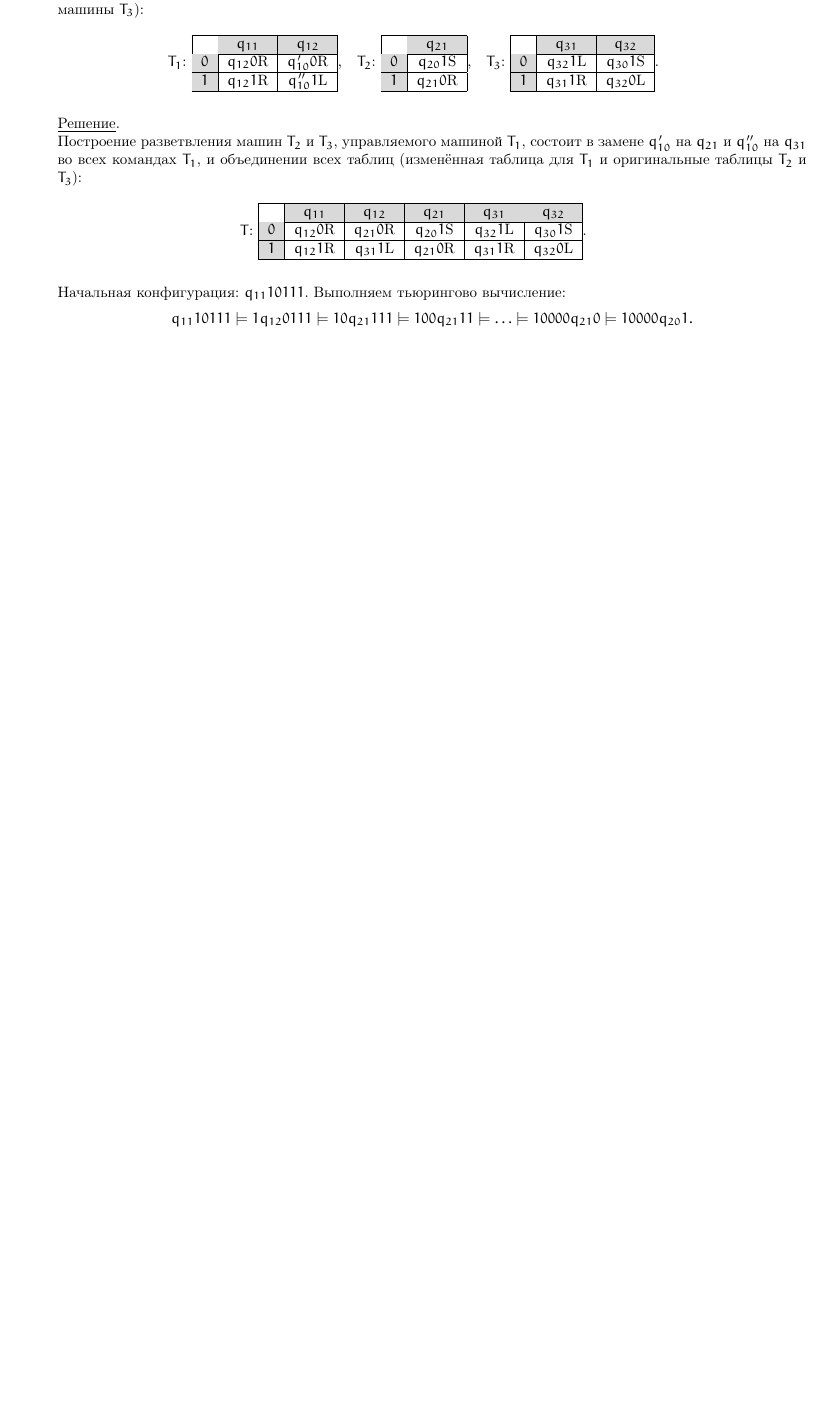
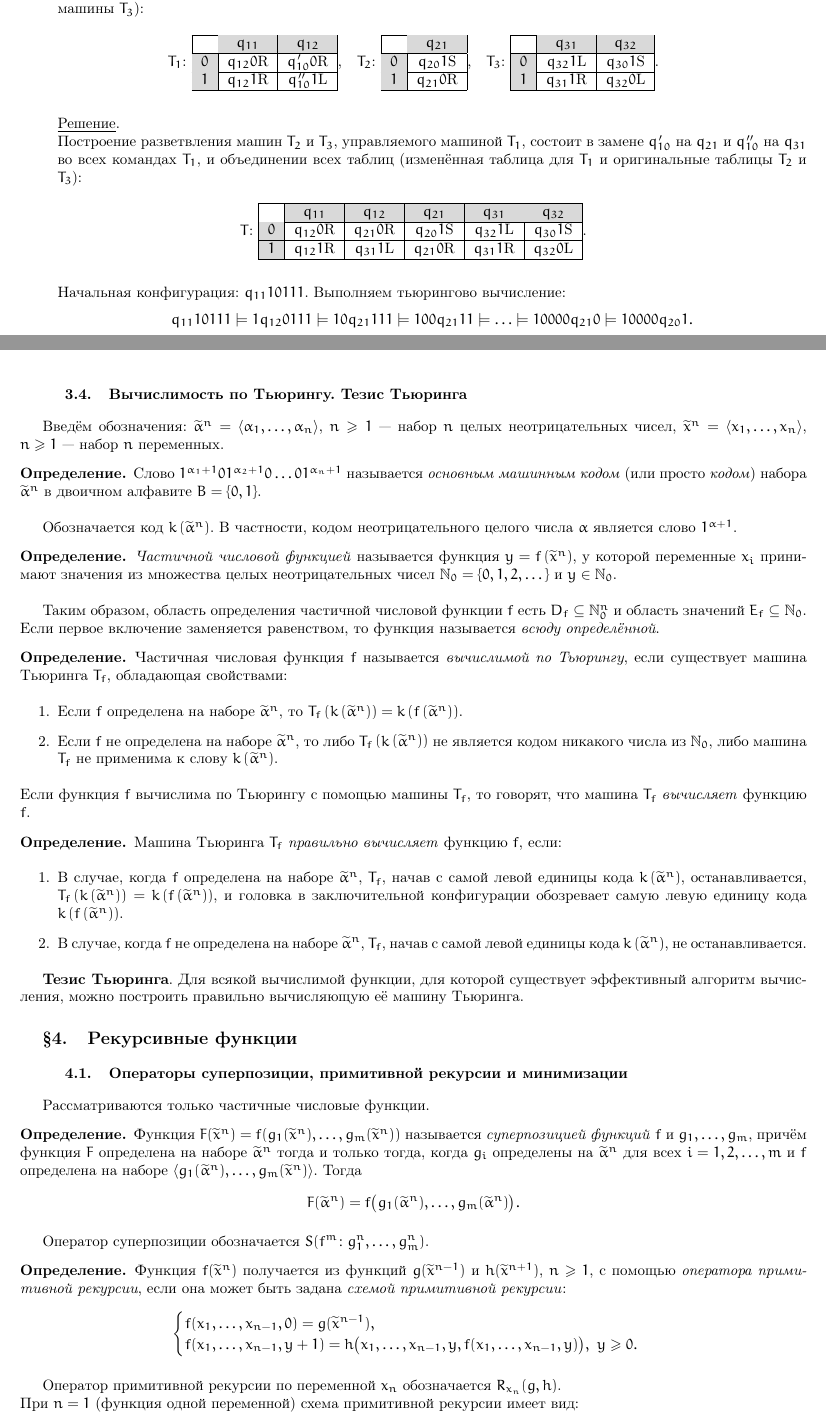
Before and after one commit to tolber01/math-logic-lecture-notes-2022, a LaTeX document (main.tex, which reads parts/3/paragraphs/3.tex, parts/3/paragraphs/4.tex): part of page 42 of 43 before the commit and two parts of pages 42 and 43 of 45 after it, the two joined at a grey line, cut so that both start at the same text, the shorter picture padded with empty space. Compiled offline with pdfLaTeX.

Commit message:
Lecture 09.12.2022

```diff
--- a/parts/3/paragraphs/3.tex
+++ b/parts/3/paragraphs/3.tex
@@ -215,4 +215,34 @@
     Таким образом, $T(P) = 10^41$.
 \end{enumerate}
 
-% \subsubsection{Вычислимость по Тьюрингу. Тезис Тьюринга}
+\subsubsection{Вычислимость по Тьюрингу. Тезис Тьюринга}
+Введём обозначения: $\widetilde\alpha^n = \langle\alpha_1, \dots, \alpha_n\rangle$, $n \geqslant 1$~---~набор $n$ целых неотрицательных чисел, $\widetilde x^n = \langle x_1, \dots, x_n\rangle$, $n \geqslant 1$~---~набор $n$ переменных.
+\begin{definition*}
+    Слово $1^{\alpha_1 + 1}01^{\alpha_2 + 1}0\dots01^{\alpha_n + 1}$ называется \textit{основным машинным кодом} (или просто \textit{кодом}) набора $\widetilde\alpha^n$ в двоичном алфавите $B = \{0, 1\}$.
+\end{definition*}
+Обозначается код $k\left(\widetilde\alpha^n\right)$. В частности, кодом неотрицательного целого числа $\alpha$ является слово $1^{\alpha + 1}$.
+
+\begin{definition*}
+    \textit{Частичной числовой функцией} называется функция $y = f\left(\widetilde x^n\right)$, у которой переменные $x_i$ принимают значения из множества целых неотрицательных чисел $\mathbb{N}_0 = \{0, 1, 2, \dots\}$ и $y \in \mathbb{N}_0$.
+\end{definition*}
+
+Таким образом, область определения частичной числовой функции $f$ есть $D_f \subseteq \mathbb{N}_0^n$ и область значений $E_f \subseteq \mathbb{N}_0$. Если первое включение заменяется равенством, то функция называется \textit{всюду определённой}.
+
+\begin{definition*}
+    Частичная числовая функция $f$ называется \textit{вычислимой по Тьюрингу}, если существует машина Тьюринга $T_f$, обладающая свойствами:
+    \begin{enumerate}
+        \item Если $f$ определена на наборе $\widetilde\alpha^n$, то $T_f\left(k\left(\widetilde\alpha^n\right)\right) = k\left(f\left(\widetilde\alpha^n\right)\right)$.
+        \item Если $f$ не определена на наборе $\widetilde\alpha^n$, то либо $T_f\left(k\left(\widetilde\alpha^n\right)\right)$ не является кодом никакого числа из $\mathbb{N}_0$, либо машина $T_f$ не применима к слову $k\left(\widetilde\alpha^n\right)$.
+    \end{enumerate}
+    Если функция $f$ вычислима по Тьюрингу с помощью машины $T_f$, то говорят, что машина $T_f$ \textit{вычисляет} функцию $f$.
+\end{definition*}
+
+\begin{definition*}
+    Машина Тьюринга $T_f$ \textit{правильно вычисляет} функцию $f$, если:
+    \begin{enumerate}
+        \item В случае, когда $f$ определена на наборе $\widetilde\alpha^n$, $T_f$, начав с самой левой единицы кода $k\left(\widetilde\alpha^n\right)$, останавливается, $T_f\left(k\left(\widetilde\alpha^n\right)\right) = k\left(f\left(\widetilde\alpha^n\right)\right)$, и головка в заключительной конфигурации обозревает самую левую единицу кода $k\left(f\left(\widetilde\alpha^n\right)\right)$.
+        \item В случае, когда $f$ не определена на наборе $\widetilde\alpha^n$, $T_f$, начав с самой левой единицы кода $k\left(\widetilde\alpha^n\right)$, не останавливается.
+    \end{enumerate}
+\end{definition*}
+
+\textbf{Тезис Тьюринга}. Для всякой вычислимой функции, для которой существует эффективный алгоритм вычисления, можно построить правильно вычисляющую её машину Тьюринга.
--- /dev/null
+++ b/parts/3/paragraphs/4.tex
@@ -0,0 +1,26 @@
+\subsection{Рекурсивные функции}
+\subsubsection{Операторы суперпозиции, примитивной рекурсии и минимизации}
+Рассматриваются только частичные числовые функции.
+\begin{definition*}
+    Функция $F(\widetilde x^n) = f(g_1(\widetilde x^n), \dots, g_m(\widetilde x^n))$ называется \textit{суперпозицией функций} $f$ и $g_1, \dots, g_m$, причём функция $F$ определена на наборе $\widetilde\alpha^n$ тогда и только тогда, когда $g_i$ определены на $\widetilde\alpha^n$ для всех $i = 1, 2, \dots, m$ и $f$ определена на наборе $\langle g_1(\widetilde\alpha^n), \dots, g_m(\widetilde x^n)\rangle$. Тогда
+    \[
+        F(\widetilde\alpha^n) = f\big(g_1(\widetilde\alpha^n), \dots, g_m(\widetilde\alpha^n)\big).
+    \]
+\end{definition*}
+Оператор суперпозиции обозначается $S(f^m\colon g_1^n, \dots, g_m^n)$.
+\begin{definition*}
+    Функция $f(\widetilde x^n)$ получается из функций $g(\widetilde x^{n - 1})$ и $h(\widetilde x^{n + 1})$, $n \geqslant 1$, с помощью \textit{оператора примитивной рекурсии}, если она может быть задана \textit{схемой примитивной рекурсии}:
+    \[
+        \begin{cases}
+            f(x_1, \dots, x_{n - 1}, 0) = g(\widetilde x^{n - 1}), \\
+            f(x_1, \dots, x_{n - 1}, y + 1) = h\big(x_1, \dots, x_{n - 1}, y, f(x_1, \dots, x_{n - 1}, y)\big),\ y \geqslant 0.
+        \end{cases}
+    \]
+\end{definition*}
+Оператор примитивной рекурсии по переменной $x_n$ обозначается $R_{x_n}(g, h)$. \\
+При $n = 1$ (функция одной переменной) схема примитивной рекурсии имеет вид:
+\[
+    \begin{cases}
+        f(0) = a, \\
+        f(y + 1) = h\big(y, f(y)\big),
+    \end{cases}
```
Also changed, not shown: parts/3/content.tex (+1 -0 lines), main.pdf, parts/3/paragraphs/4.tex (63 more changed lines).
